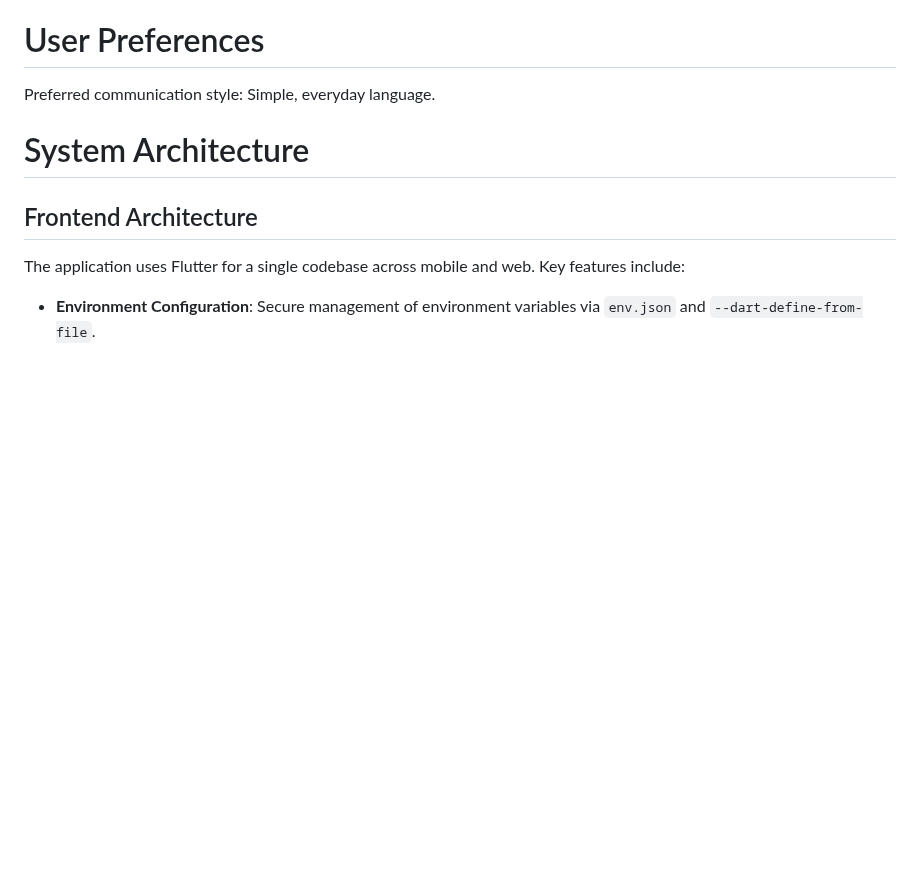
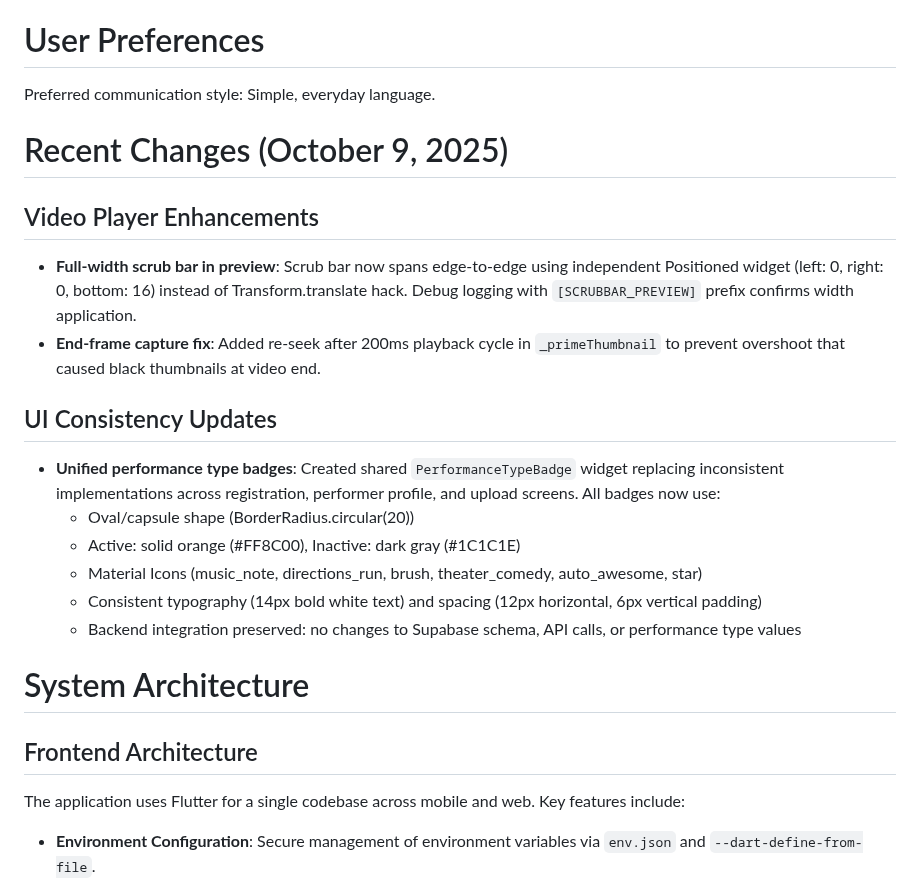
Before and after one commit to Gdogmacbobb/upload-now-works-fix-posting, a Markdown page: replit.md, the part around the change. GitHub-like rendering; blank space fills up the shorter version.

Commit message:
Improve video player and UI consistency across the application
Enhance video player with full-width scrub bar and fix end-frame capture. Unify performance type badges with a shared widget and consistent styling.

Replit-Commit-Author: Agent
Replit-Commit-Session-Id: 28a27936-06bb-47ab-8c4d-368ade1be9b2
Replit-Commit-Checkpoint-Type: full_checkpoint
Replit-Commit-Screenshot-Url: https://storage.googleapis.com/screenshot-production-us-central1/3778a8d9-5267-4cac-ae3b-ed25f4f80501/28a27936-06bb-47ab-8c4d-368ade1be9b2/pm1ZNE9

```diff
--- a/replit.md
+++ b/replit.md
@@ -3,6 +3,20 @@ YNFNY is a cross-platform Flutter mobile application designed as a social platfo
 
 # User Preferences
 Preferred communication style: Simple, everyday language.
+
+# Recent Changes (October 9, 2025)
+
+## Video Player Enhancements
+- **Full-width scrub bar in preview**: Scrub bar now spans edge-to-edge using independent Positioned widget (left: 0, right: 0, bottom: 16) instead of Transform.translate hack. Debug logging with `[SCRUBBAR_PREVIEW]` prefix confirms width application.
+- **End-frame capture fix**: Added re-seek after 200ms playback cycle in `_primeThumbnail` to prevent overshoot that caused black thumbnails at video end.
+
+## UI Consistency Updates
+- **Unified performance type badges**: Created shared `PerformanceTypeBadge` widget replacing inconsistent implementations across registration, performer profile, and upload screens. All badges now use:
+  - Oval/capsule shape (BorderRadius.circular(20))
+  - Active: solid orange (#FF8C00), Inactive: dark gray (#1C1C1E)
+  - Material Icons (music_note, directions_run, brush, theater_comedy, auto_awesome, star)
+  - Consistent typography (14px bold white text) and spacing (12px horizontal, 6px vertical padding)
+  - Backend integration preserved: no changes to Supabase schema, API calls, or performance type values
 
 # System Architecture
 
```
